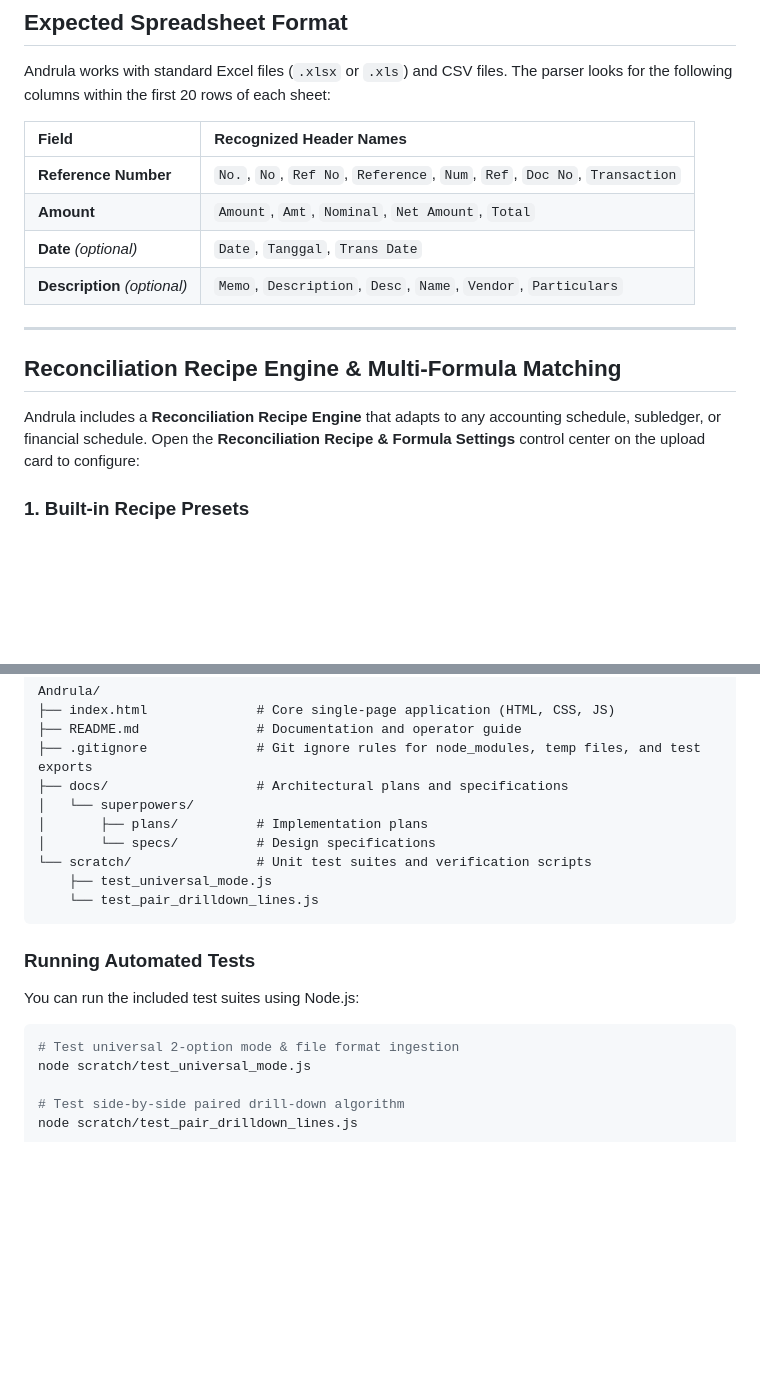
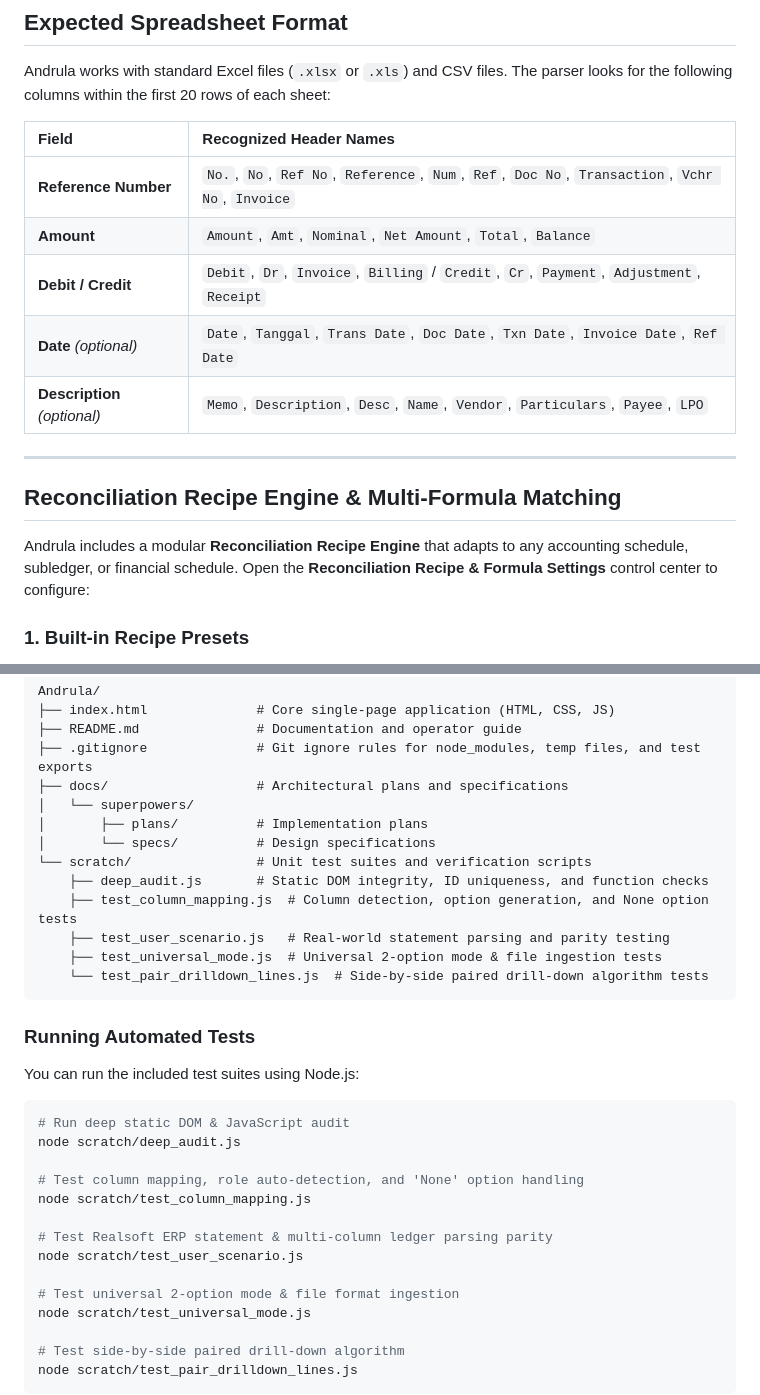
Before and after one commit to jogurii/Andrula, a Markdown page: README.md, 2 parts joined by grey strips. Rendered like a GitHub page; blank space fills up the shorter version.

````diff
--- a/README.md
+++ b/README.md
@@ -99,16 +106,17 @@ Andrula works with standard Excel files (`.xlsx` or `.xls`) and CSV files. The p
 
 | Field | Recognized Header Names |
 | :--- | :--- |
-| **Reference Number** | `No.`, `No`, `Ref No`, `Reference`, `Num`, `Ref`, `Doc No`, `Transaction` |
-| **Amount** | `Amount`, `Amt`, `Nominal`, `Net Amount`, `Total` |
-| **Date** *(optional)* | `Date`, `Tanggal`, `Trans Date` |
-| **Description** *(optional)* | `Memo`, `Description`, `Desc`, `Name`, `Vendor`, `Particulars` |
+| **Reference Number** | `No.`, `No`, `Ref No`, `Reference`, `Num`, `Ref`, `Doc No`, `Transaction`, `Vchr No`, `Invoice` |
+| **Amount** | `Amount`, `Amt`, `Nominal`, `Net Amount`, `Total`, `Balance` |
+| **Debit / Credit** | `Debit`, `Dr`, `Invoice`, `Billing` / `Credit`, `Cr`, `Payment`, `Adjustment`, `Receipt` |
+| **Date** *(optional)* | `Date`, `Tanggal`, `Trans Date`, `Doc Date`, `Txn Date`, `Invoice Date`, `Ref Date` |
+| **Description** *(optional)* | `Memo`, `Description`, `Desc`, `Name`, `Vendor`, `Particulars`, `Payee`, `LPO` |
 
 ---
 
 ## Reconciliation Recipe Engine & Multi-Formula Matching
 
-Andrula includes a **Reconciliation Recipe Engine** that adapts to any accounting schedule, subledger, or financial schedule. Open the **Reconciliation Recipe & Formula Settings** control center on the upload card to configure:
+Andrula includes a modular **Reconciliation Recipe Engine** that adapts to any accounting schedule, subledger, or financial schedule. Open the **Reconciliation Recipe & Formula Settings** control center to configure:
 
 ### 1. Built-in Recipe Presets
 - **QuickBooks vs WIP Ledger**: Direct difference matching ($A - B = 0$) with fuzzy reference cleanup.
@@ -181,8 +195,11 @@ Andrula/
 │       ├── plans/          # Implementation plans
 │       └── specs/          # Design specifications
 └── scratch/                # Unit test suites and verification scripts
-    ├── test_universal_mode.js
-    └── test_pair_drilldown_lines.js
+    ├── deep_audit.js       # Static DOM integrity, ID uniqueness, and function checks
+    ├── test_column_mapping.js  # Column detection, option generation, and None option tests
+    ├── test_user_scenario.js   # Real-world statement parsing and parity testing
+    ├── test_universal_mode.js  # Universal 2-option mode & file ingestion tests
+    └── test_pair_drilldown_lines.js  # Side-by-side paired drill-down algorithm tests
 ```
 
 ### Running Automated Tests
@@ -190,6 +207,15 @@ Andrula/
 You can run the included test suites using Node.js:
 
 ```bash
+# Run deep static DOM & JavaScript audit
+node scratch/deep_audit.js
+
+# Test column mapping, role auto-detection, and 'None' option handling
+node scratch/test_column_mapping.js
+
+# Test Realsoft ERP statement & multi-column ledger parsing parity
+node scratch/test_user_scenario.js
+
 # Test universal 2-option mode & file format ingestion
 node scratch/test_universal_mode.js
 
````
Also changed, not shown: other parts of README.md (+22 -9 lines).
